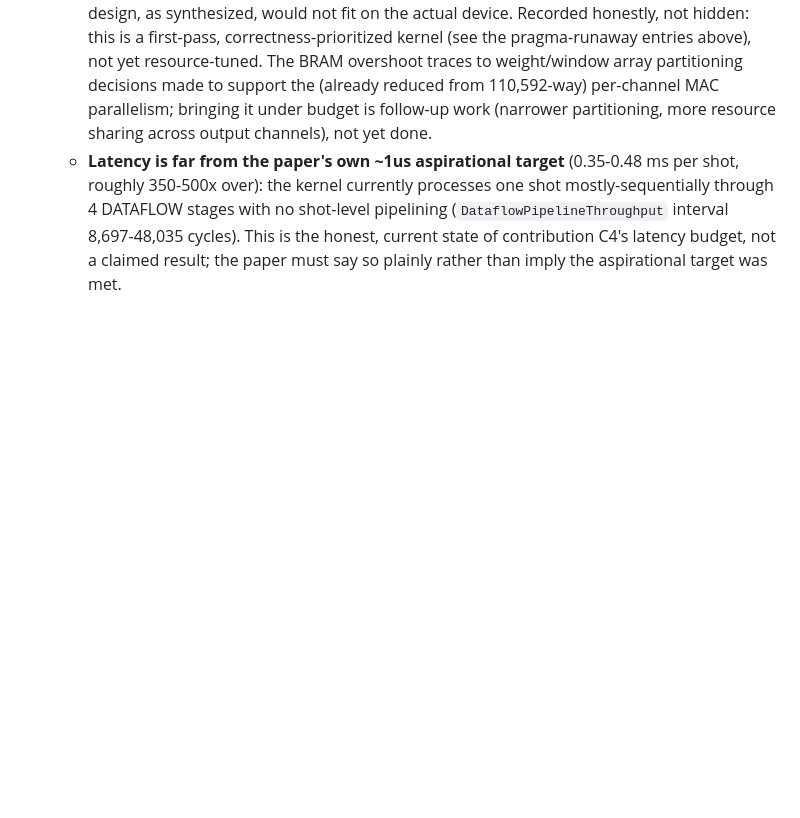
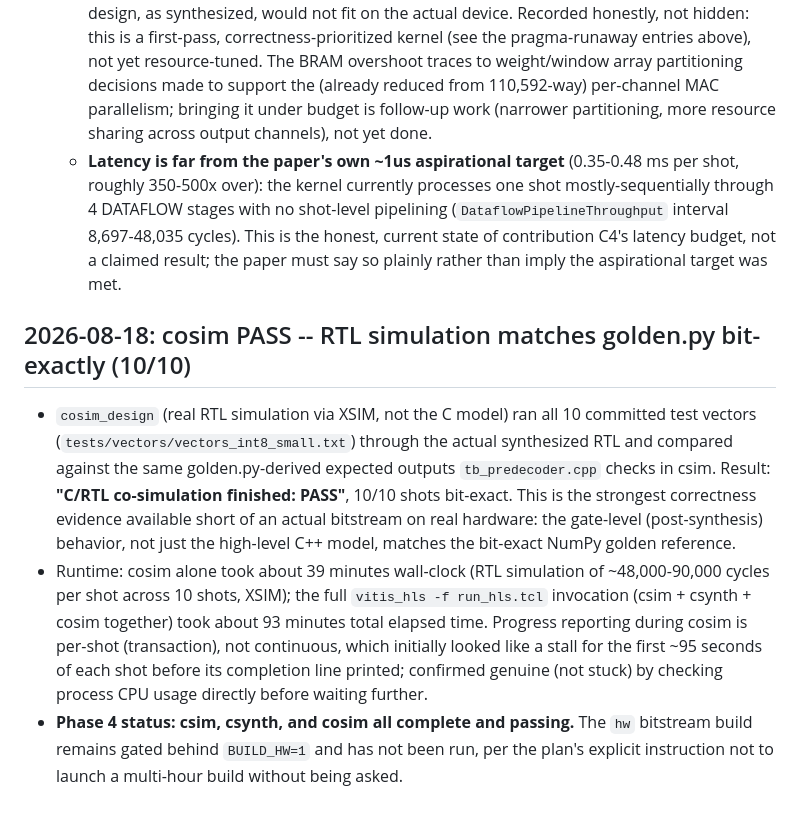
Before and after one commit to nasir26/fpga-neural-predecoder, a Markdown page: docs/DECISIONS.md, the part around the change. Rendered like a GitHub page; blank space fills up the shorter version.

```diff
--- a/docs/DECISIONS.md
+++ b/docs/DECISIONS.md
@@ -539,3 +539,26 @@
     8,697-48,035 cycles). This is the honest, current state of contribution
     C4's latency budget, not a claimed result; the paper must say so
     plainly rather than imply the aspirational target was met.
+
+## 2026-08-18: cosim PASS -- RTL simulation matches golden.py bit-exactly (10/10)
+
+- `cosim_design` (real RTL simulation via XSIM, not the C model) ran all 10
+  committed test vectors (`tests/vectors/vectors_int8_small.txt`) through
+  the actual synthesized RTL and compared against the same golden.py-derived
+  expected outputs `tb_predecoder.cpp` checks in csim. Result: **"C/RTL
+  co-simulation finished: PASS"**, 10/10 shots bit-exact. This is the
+  strongest correctness evidence available short of an actual bitstream on
+  real hardware: the gate-level (post-synthesis) behavior, not just the
+  high-level C++ model, matches the bit-exact NumPy golden reference.
+- Runtime: cosim alone took about 39 minutes wall-clock (RTL simulation of
+  ~48,000-90,000 cycles per shot across 10 shots, XSIM); the full
+  `vitis_hls -f run_hls.tcl` invocation (csim + csynth + cosim together)
+  took about 93 minutes total elapsed time. Progress reporting during cosim
+  is per-shot (transaction), not continuous, which initially looked like a
+  stall for the first ~95 seconds of each shot before its completion line
+  printed; confirmed genuine (not stuck) by checking process CPU usage
+  directly before waiting further.
+- **Phase 4 status: csim, csynth, and cosim all complete and passing.** The
+  `hw` bitstream build remains gated behind `BUILD_HW=1` and has not been
+  run, per the plan's explicit instruction not to launch a multi-hour build
+  without being asked.
```
Also changed, not shown: README.md (+30 -4 lines), docs/LIMITATIONS.md (+5 -3 lines).
